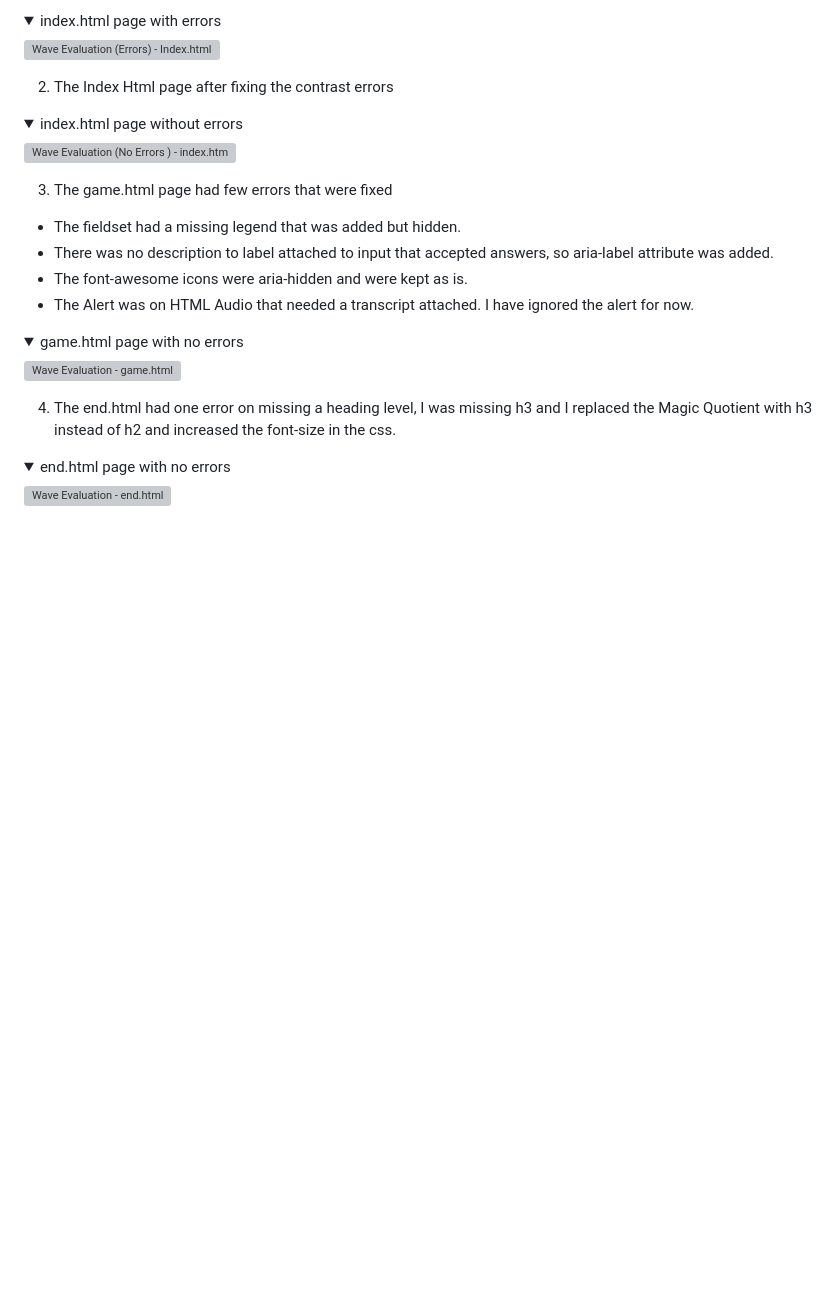
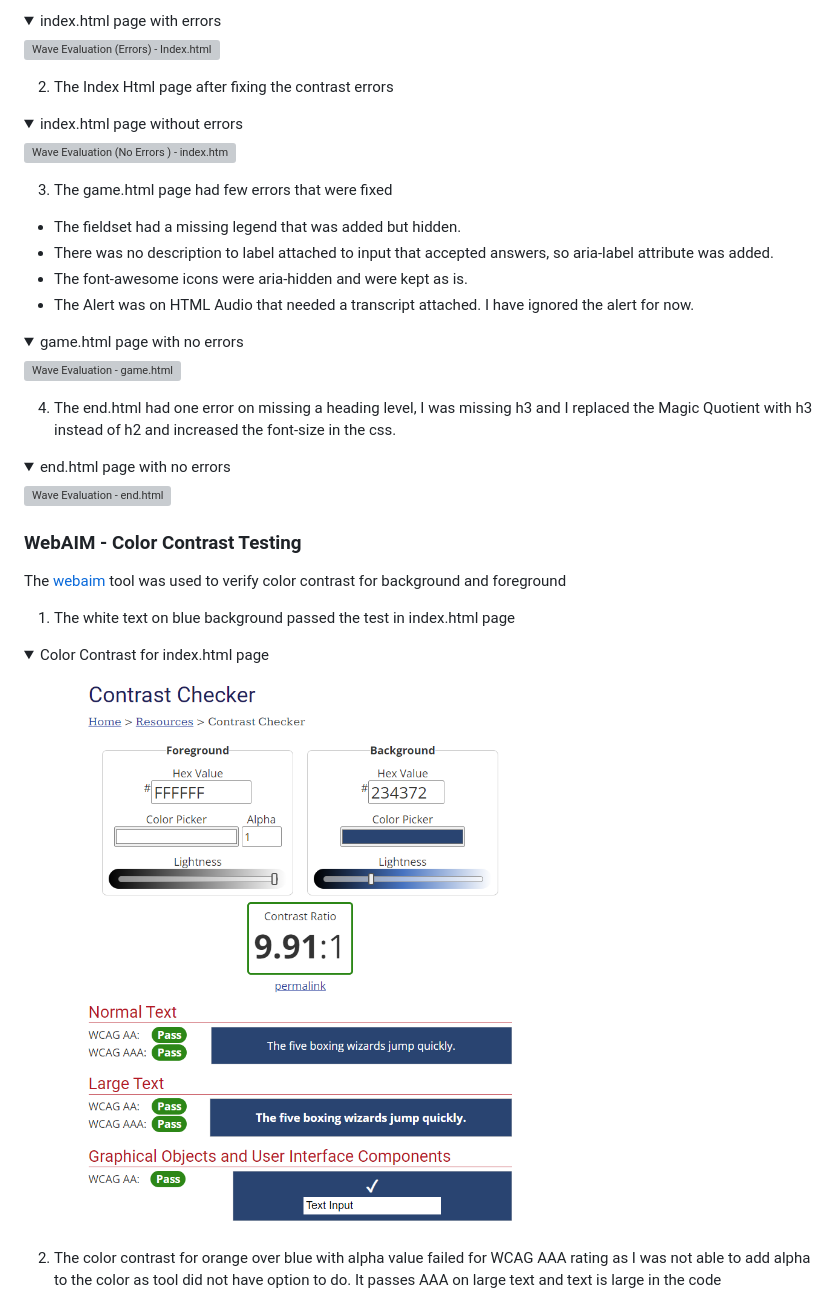
Before and after one commit to hennasingh/Potterville, a Markdown page: testing.md, the part around the change printed below. Rendered like a GitHub page; pictures changed too: assets/readMeFiles/indexColorValidate.png (added); folded sections open; blank space fills up the shorter version; grey boxes are pictures that could not be loaded.

Commit message:
Testing: Add detyails and fixes for color contrast test with webAim

```diff
--- a/testing.md
+++ b/testing.md
@@ -153,3 +153,18 @@ The lighthouse testing for desktop gave 100 results in all key areas: Performanc
 
 ![Wave Evaluation - end.html](assets/readMeFiles/endWaveValidate.png.png)
 </details>
+
+
+### WebAIM - Color Contrast Testing
+
+The [webaim](https://webaim.org/resources/contrastchecker/) tool was used to verify color contrast for background and foreground
+
+1. The white text on blue background passed the test in index.html page
+
+<details><summary>Color Contrast for index.html page</summary>
+
+![Color Contrast - index.html](assets/readMeFiles/indexColorValidate.png)
+</details>
+
+2. The color contrast for orange over blue with alpha value failed for WCAG AAA rating as I was not able to add alpha to the color as tool did not have option to do. It passes AAA on large text and text is large in the code
+
```
Also changed, not shown: other parts of testing.md (+18 -0 lines), assets/readMeFiles/colorContrastPotterville.png (added), assets/readMeFiles/quizCategoryColorValidate.png (added), assets/readMeFiles/titleColorValidate.png (added), 1 other file.
